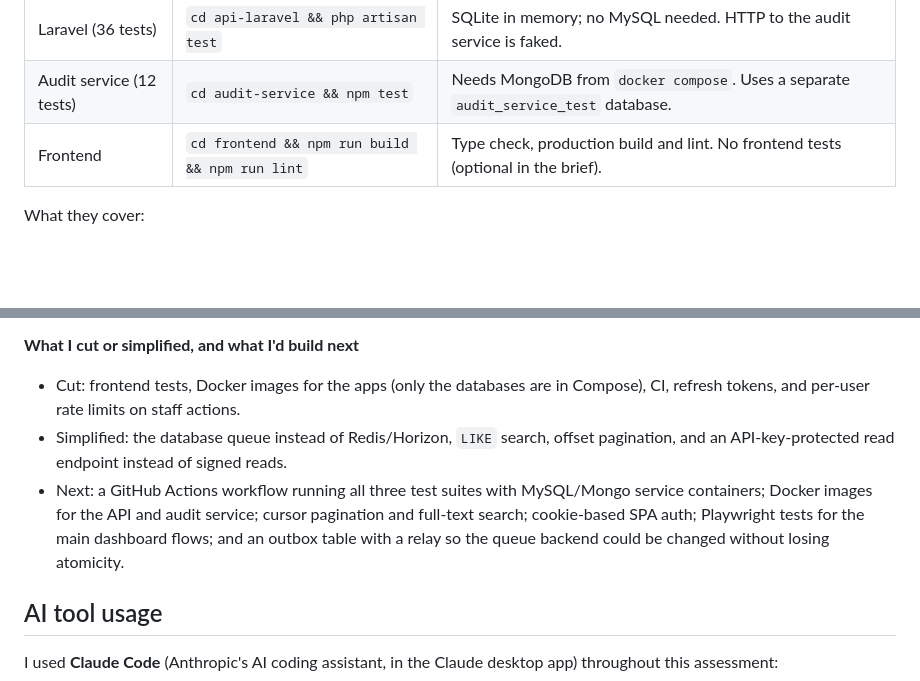
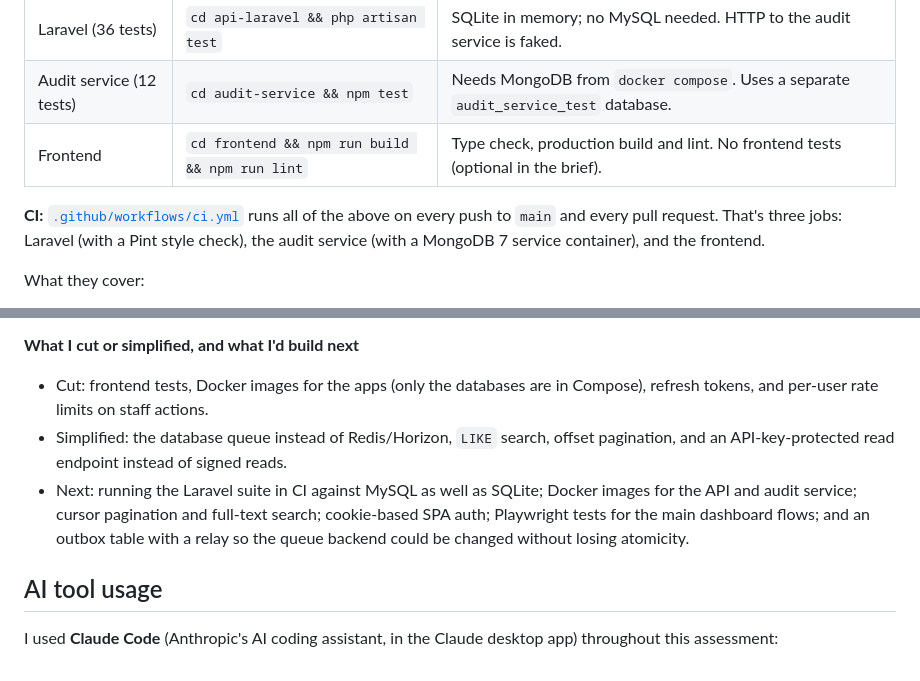
Before and after one commit to sabhierfan/comtanix-fullstack-assessment-syed-abdul-hadi, a Markdown page: README.md, 2 parts joined by grey strips. Rendered like a GitHub page; blank space fills up the shorter version.

Commit message:
docs: CI badge and notes

```diff
--- a/README.md
+++ b/README.md
@@ -110,6 +112,8 @@ Seeded rows are inserted directly, so they have no audit history. Events appear
 | Audit service (12 tests) | `cd audit-service && npm test` | Needs MongoDB from `docker compose`. Uses a separate `audit_service_test` database. |
 | Frontend | `cd frontend && npm run build && npm run lint` | Type check, production build and lint. No frontend tests (optional in the brief). |
 
+**CI:** [`.github/workflows/ci.yml`](.github/workflows/ci.yml) runs all of the above on every push to `main` and every pull request. That's three jobs: Laravel (with a Pint style check), the audit service (with a MongoDB 7 service container), and the frontend.
+
 What they cover:
 
 - **Laravel:** login, rate limiting and token revocation; public validation, honeypot, field injection and rate limiting; every allowed and forbidden status transition; Staff vs Admin rules (only own requests, no self-assignment, Admin-only delete); list filters and pagination with no N+1 queries; event payloads on create, status change, assign and delete; the job's HMAC signature, retry on 5xx and fail-fast on 4xx; and the audit proxy, including the 503 when the service is down.
@@ -165,9 +169,9 @@ Single-filter lists sorted by newest stay fast: the composite indexes `(status,
 - *Other:* CORS is limited to configured origins, every API error is returned as JSON, and passwords are hashed with bcrypt.
 
 **What I cut or simplified, and what I'd build next**
-- Cut: frontend tests, Docker images for the apps (only the databases are in Compose), CI, refresh tokens, and per-user rate limits on staff actions.
+- Cut: frontend tests, Docker images for the apps (only the databases are in Compose), refresh tokens, and per-user rate limits on staff actions.
 - Simplified: the database queue instead of Redis/Horizon, `LIKE` search, offset pagination, and an API-key-protected read endpoint instead of signed reads.
-- Next: a GitHub Actions workflow running all three test suites with MySQL/Mongo service containers; Docker images for the API and audit service; cursor pagination and full-text search; cookie-based SPA auth; Playwright tests for the main dashboard flows; and an outbox table with a relay so the queue backend could be changed without losing atomicity.
+- Next: running the Laravel suite in CI against MySQL as well as SQLite; Docker images for the API and audit service; cursor pagination and full-text search; cookie-based SPA auth; Playwright tests for the main dashboard flows; and an outbox table with a relay so the queue backend could be changed without losing atomicity.
 
 ## AI tool usage
 
```
Also changed, not shown: other parts of README.md (+2 -0 lines).
